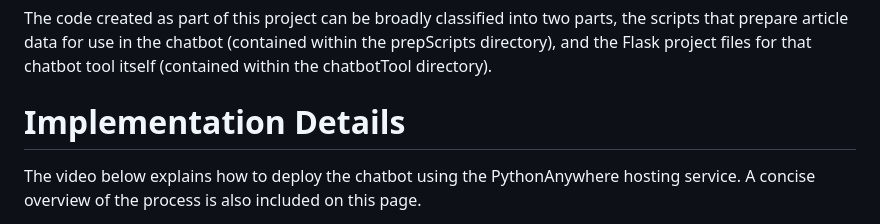
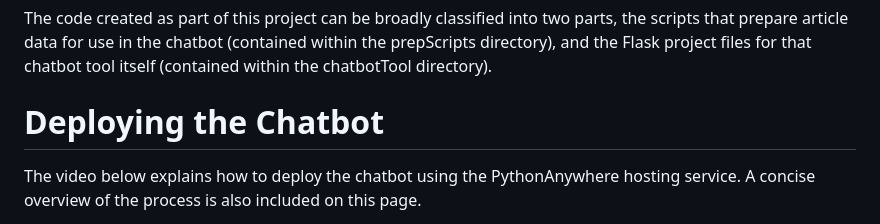
Before and after one commit to stuartduncan416/ARRRBot, a Markdown page: README.md, the part around the change. Drawn GitHub-style.

```diff
--- a/README.md
+++ b/README.md
@@ -3,7 +3,7 @@ A Flask chatbot application, designed with small newsrooms in mind, that uses th
 
 The code created as part of this project can be broadly classified into two parts, the scripts that prepare article data for use in the chatbot (contained within the prepScripts directory), and the Flask project files for that chatbot tool itself (contained within the chatbotTool directory).
 
-# Implementation Details
+# Deploying the Chatbot
 
 The video below explains how to deploy the chatbot using the PythonAnywhere hosting service. A concise overview of the process is also included on this page.
 
```
